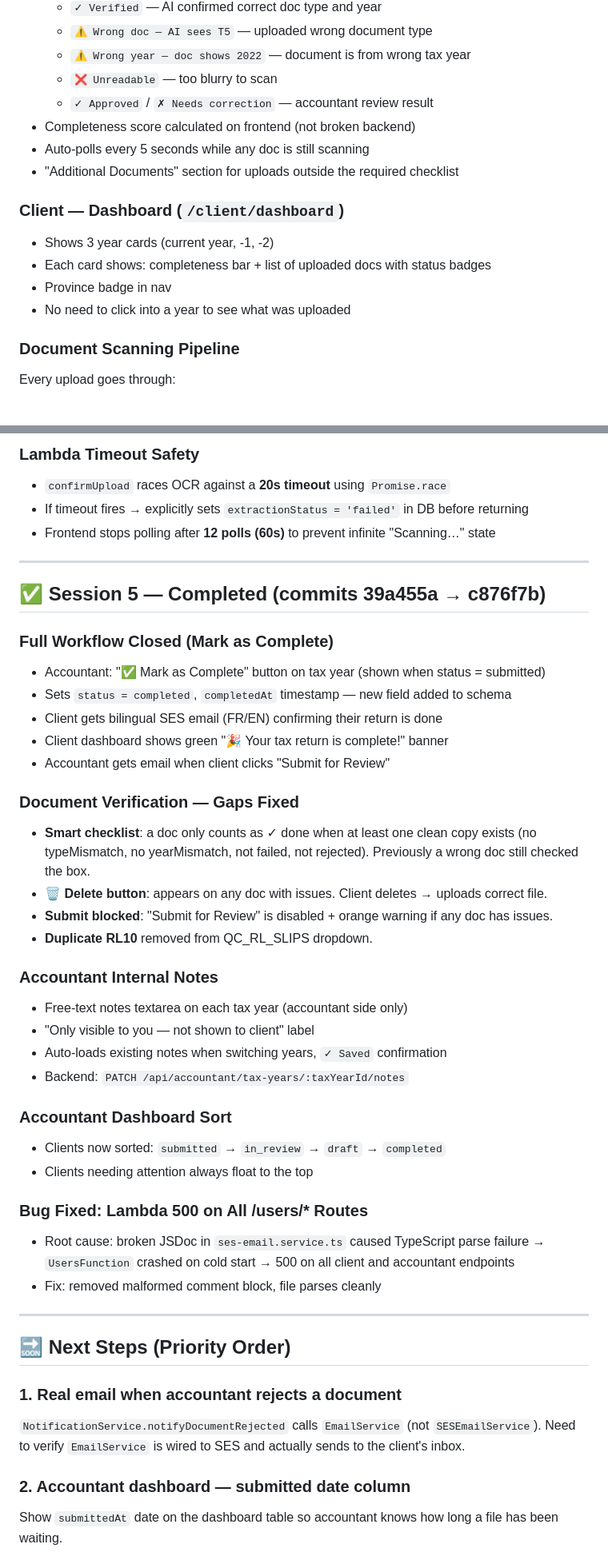
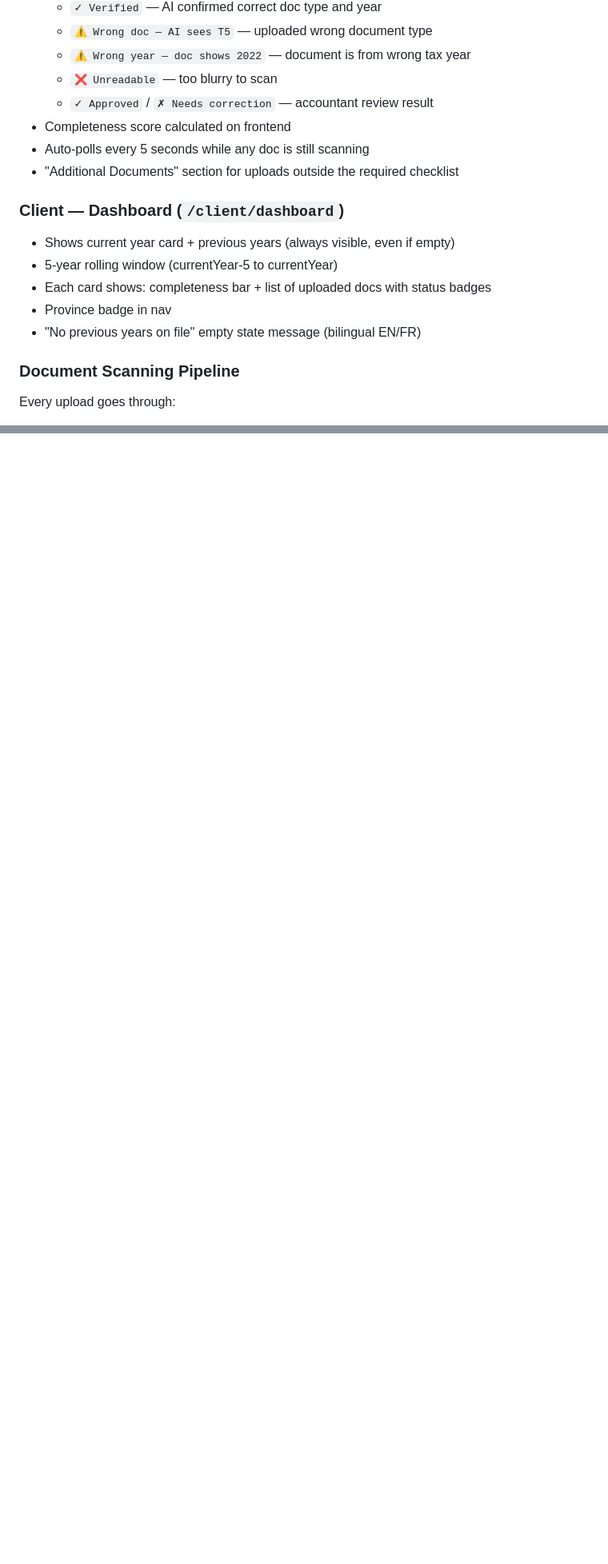
Before and after one commit to Isaloum/TaxFlowAI, a Markdown page: PROGRESS.md, 2 parts joined by grey strips. Shown at 80% size. Drawn GitHub-style; blank space fills up the shorter version.

```diff
--- a/PROGRESS.md
+++ b/PROGRESS.md
@@ -51,15 +52,16 @@ Built dynamically from the client's profile + province:
   - `⚠️ Wrong year — doc shows 2022` — document is from wrong tax year
   - `❌ Unreadable` — too blurry to scan
   - `✓ Approved` / `✗ Needs correction` — accountant review result
-- Completeness score calculated on frontend (not broken backend)
+- Completeness score calculated on frontend
 - Auto-polls every 5 seconds while any doc is still scanning
 - "Additional Documents" section for uploads outside the required checklist
 
 ### Client — Dashboard (`/client/dashboard`)
-- Shows 3 year cards (current year, -1, -2)
+- Shows current year card + previous years (always visible, even if empty)
+- 5-year rolling window (currentYear-5 to currentYear)
 - Each card shows: completeness bar + list of uploaded docs with status badges
 - Province badge in nav
-- No need to click into a year to see what was uploaded
+- "No previous years on file" empty state message (bilingual EN/FR)
 
 ### Document Scanning Pipeline
 Every upload goes through:
@@ -133,47 +105,0 @@ The Lambda was crashing on cold start before handling any request. Root cause ch
-### Lambda Timeout Safety
-- `confirmUpload` races OCR against a **20s timeout** using `Promise.race`
-- If timeout fires → explicitly sets `extractionStatus = 'failed'` in DB before returning
-- Frontend stops polling after **12 polls (60s)** to prevent infinite "Scanning…" state
-
----
-
-## ✅ Session 5 — Completed (commits 39a455a → c876f7b)
-
-### Full Workflow Closed (Mark as Complete)
-- Accountant: "✅ Mark as Complete" button on tax year (shown when status = submitted)
-- Sets `status = completed`, `completedAt` timestamp — new field added to schema
-- Client gets bilingual SES email (FR/EN) confirming their return is done
-- Client dashboard shows green "🎉 Your tax return is complete!" banner
-- Accountant gets email when client clicks "Submit for Review"
-
-### Document Verification — Gaps Fixed
-- **Smart checklist**: a doc only counts as ✓ done when at least one clean copy exists (no typeMismatch, no yearMismatch, not failed, not rejected). Previously a wrong doc still checked the box.
-- **🗑 Delete button**: appears on any doc with issues. Client deletes → uploads correct file.
-- **Submit blocked**: "Submit for Review" is disabled + orange warning if any doc has issues.
-- **Duplicate RL10** removed from QC_RL_SLIPS dropdown.
-
-### Accountant Internal Notes
-- Free-text notes textarea on each tax year (accountant side only)
-- "Only visible to you — not shown to client" label
-- Auto-loads existing notes when switching years, `✓ Saved` confirmation
-- Backend: `PATCH /api/accountant/tax-years/:taxYearId/notes`
-
-### Accountant Dashboard Sort
-- Clients now sorted: `submitted` → `in_review` → `draft` → `completed`
-- Clients needing attention always float to the top
-
-### Bug Fixed: Lambda 500 on All /users/* Routes
-- Root cause: broken JSDoc in `ses-email.service.ts` caused TypeScript parse failure → `UsersFunction` crashed on cold start → 500 on all client and accountant endpoints
-- Fix: removed malformed comment block, file parses cleanly
-
----
-
-## 🔜 Next Steps (Priority Order)
-
-### 1. Real email when accountant rejects a document
-`NotificationService.notifyDocumentRejected` calls `EmailService` (not `SESEmailService`).
-Need to verify `EmailService` is wired to SES and actually sends to the client's inbox.
-
-### 2. Accountant dashboard — submitted date column
-Show `submittedAt` date on the dashboard table so accountant knows how long a file has been waiting.
-
```
Also changed, not shown: other parts of PROGRESS.md (+73 -73 lines).
